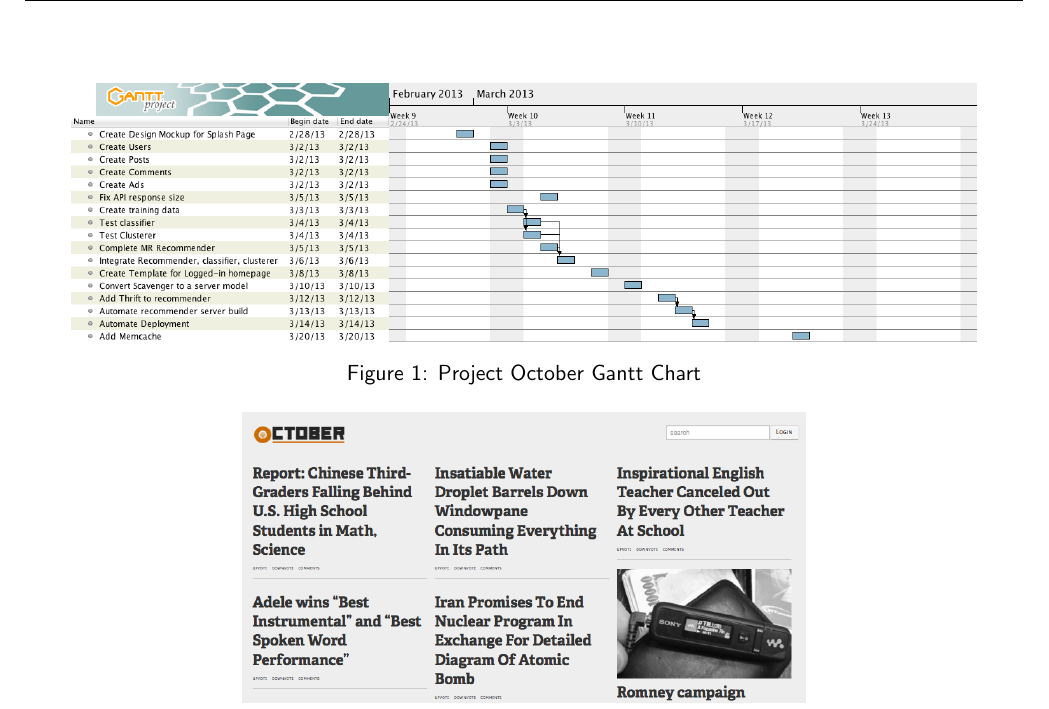
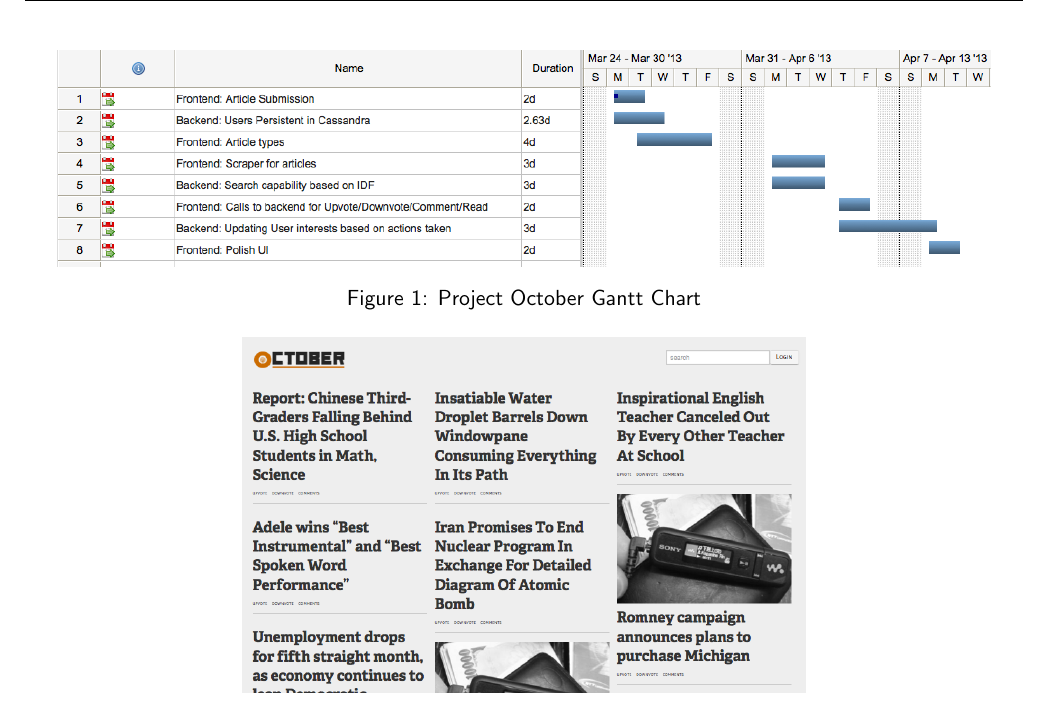
Before and after one commit to imbstack/project-october, a LaTeX document (docs/interim-report-2/interim-report.tex): part of page 10 of 16, cut so that both start at the same text. Compiled offline with pdfLaTeX.

Commit message:
Update the gantt chart

```diff
--- a/docs/interim-report-2/interim-report.tex
+++ b/docs/interim-report-2/interim-report.tex
@@ -298,7 +298,7 @@ For more about the implementation of the backend, consult Section \ref{sec:backe
 
 \begin{figure}
 \centering
-\includegraphics[scale=0.35]{img/octoborg-gantt.png}
+\includegraphics[scale=0.45]{img/octoborg-gantt.png}
 \caption{Project October Gantt Chart}
 \label{fig:gantt}
 \end{figure}
```
Also changed, not shown: docs/interim-report-2/img/octoborg-gantt.png.
